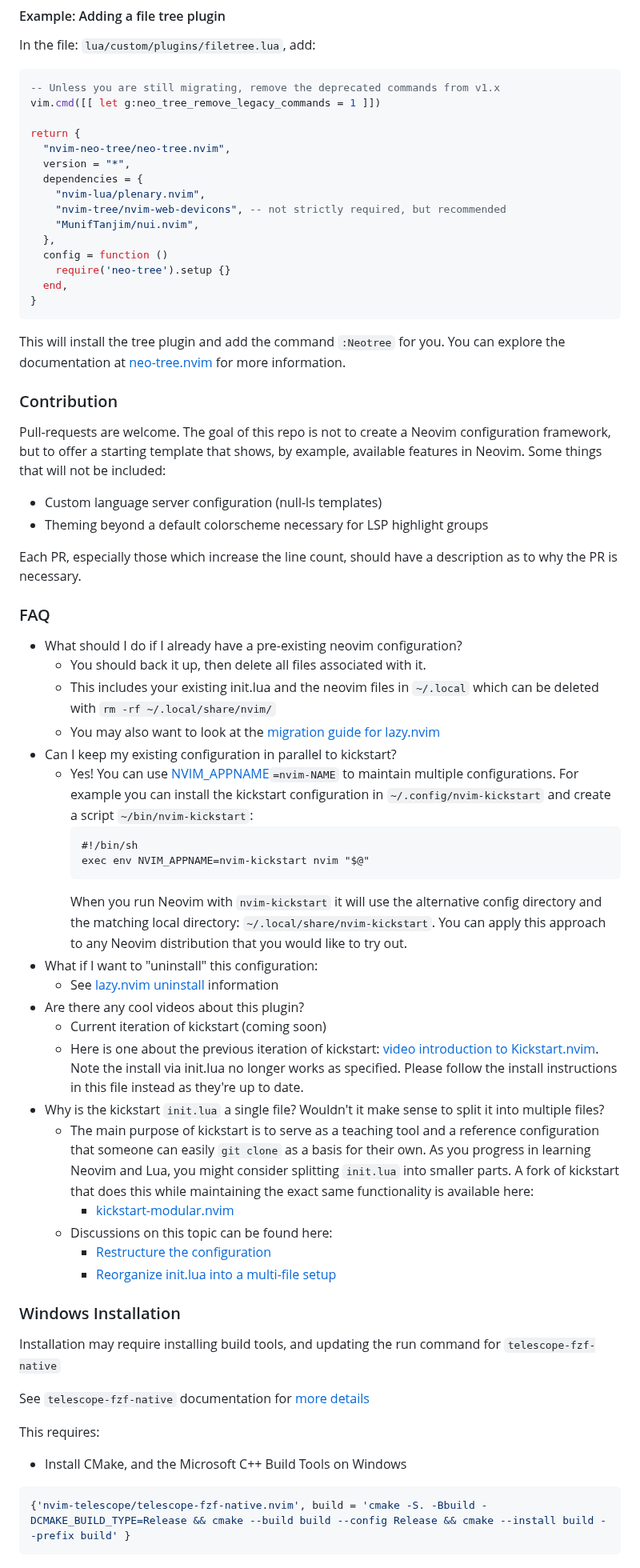
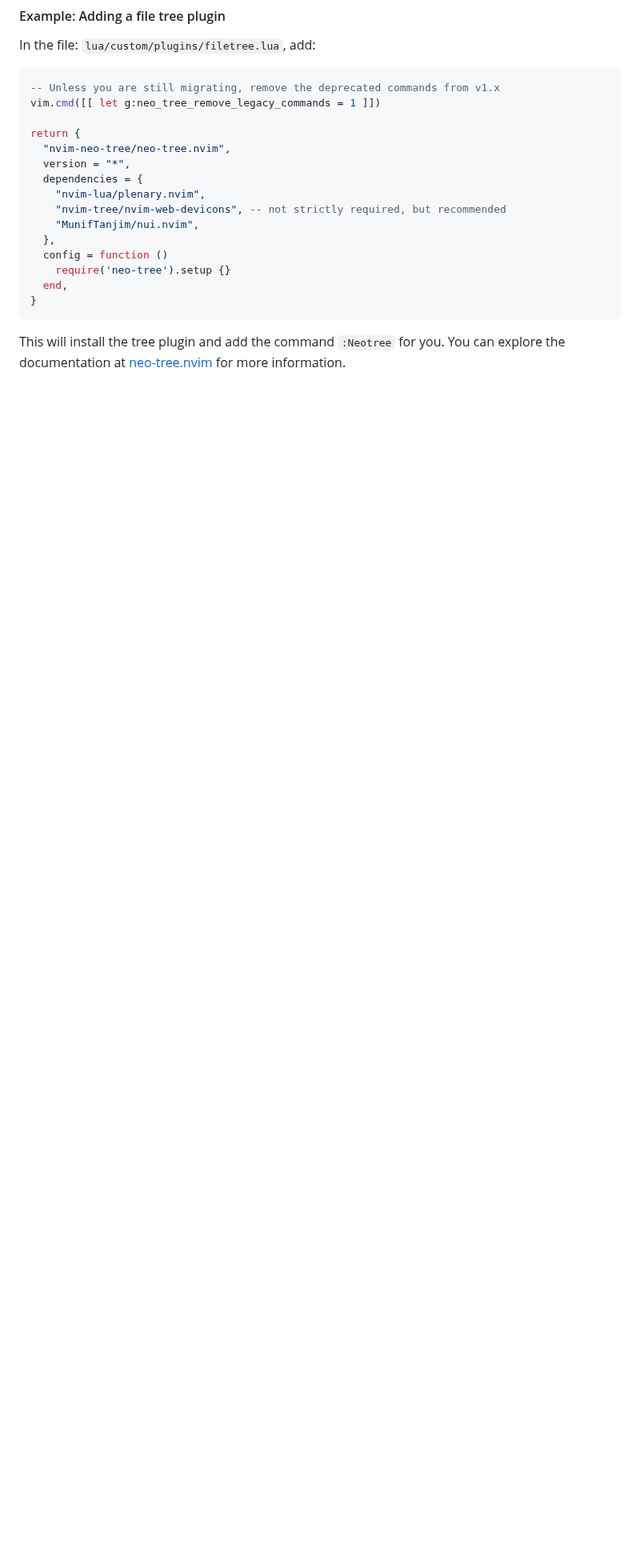
Before and after one commit to nvim-lua/kickstart.nvim, a Markdown page: README.md, the part around one of its changes. Shown at 80% size. GitHub-like rendering; blank space fills up the shorter version.

````diff
--- a/README.md
+++ b/README.md
@@ -140,55 +89,3 @@ return {
 ```
 
 This will install the tree plugin and add the command `:Neotree` for you. You can explore the documentation at [neo-tree.nvim](https://github.com/nvim-neo-tree/neo-tree.nvim) for more information.
-
-### Contribution
-
-Pull-requests are welcome. The goal of this repo is not to create a Neovim configuration framework, but to offer a starting template that shows, by example, available features in Neovim. Some things that will not be included:
-
-* Custom language server configuration (null-ls templates)
-* Theming beyond a default colorscheme necessary for LSP highlight groups
-
-Each PR, especially those which increase the line count, should have a description as to why the PR is necessary.
-
-### FAQ
-
-* What should I do if I already have a pre-existing neovim configuration?
-  * You should back it up, then delete all files associated with it.
-  * This includes your existing init.lua and the neovim files in `~/.local` which can be deleted with `rm -rf ~/.local/share/nvim/`
-  * You may also want to look at the [migration guide for lazy.nvim](https://github.com/folke/lazy.nvim#-migration-guide)
-* Can I keep my existing configuration in parallel to kickstart?
-  * Yes! You can use [NVIM_APPNAME](https://neovim.io/doc/user/starting.html#%24NVIM_APPNAME)`=nvim-NAME` to maintain multiple configurations. For example you can install the kickstart configuration in `~/.config/nvim-kickstart` and create a script `~/bin/nvim-kickstart`:
-    ```
-    #!/bin/sh
-    exec env NVIM_APPNAME=nvim-kickstart nvim "$@"
-    ```
-    When you run Neovim with `nvim-kickstart` it will use the alternative config directory and the matching local directory: `~/.local/share/nvim-kickstart`. You can apply this approach to any Neovim distribution that you would like to try out.
-* What if I want to "uninstall" this configuration:
-  * See [lazy.nvim uninstall](https://github.com/folke/lazy.nvim#-uninstalling) information
-* Are there any cool videos about this plugin?
-  * Current iteration of kickstart (coming soon)
-  * Here is one about the previous iteration of kickstart: [video introduction to Kickstart.nvim](https://youtu.be/stqUbv-5u2s). Note the install via init.lua no longer works as specified. Please follow the install instructions in this file instead as they're up to date.
-* Why is the kickstart `init.lua` a single file? Wouldn't it make sense to split it into multiple files?
-  * The main purpose of kickstart is to serve as a teaching tool and a reference
-    configuration that someone can easily `git clone` as a basis for their own.
-    As you progress in learning Neovim and Lua, you might consider splitting `init.lua`
-    into smaller parts. A fork of kickstart that does this while maintaining the exact
-    same functionality is available here:
-    * [kickstart-modular.nvim](https://github.com/dam9000/kickstart-modular.nvim)
-  * Discussions on this topic can be found here:
-    * [Restructure the configuration](https://github.com/nvim-lua/kickstart.nvim/issues/218)
-    * [Reorganize init.lua into a multi-file setup](https://github.com/nvim-lua/kickstart.nvim/pull/473)
-
-### Windows Installation
-
-Installation may require installing build tools, and updating the run command for `telescope-fzf-native`
-
-See `telescope-fzf-native` documentation for [more details](https://github.com/nvim-telescope/telescope-fzf-native.nvim#installation)
-
-This requires:
-
-- Install CMake, and the Microsoft C++ Build Tools on Windows
-
-```lua
-{'nvim-telescope/telescope-fzf-native.nvim', build = 'cmake -S. -Bbuild -DCMAKE_BUILD_TYPE=Release && cmake --build build --config Release && cmake --install build --prefix build' }
-```
````
Also changed, not shown: other parts of README.md (+1 -52 lines).
